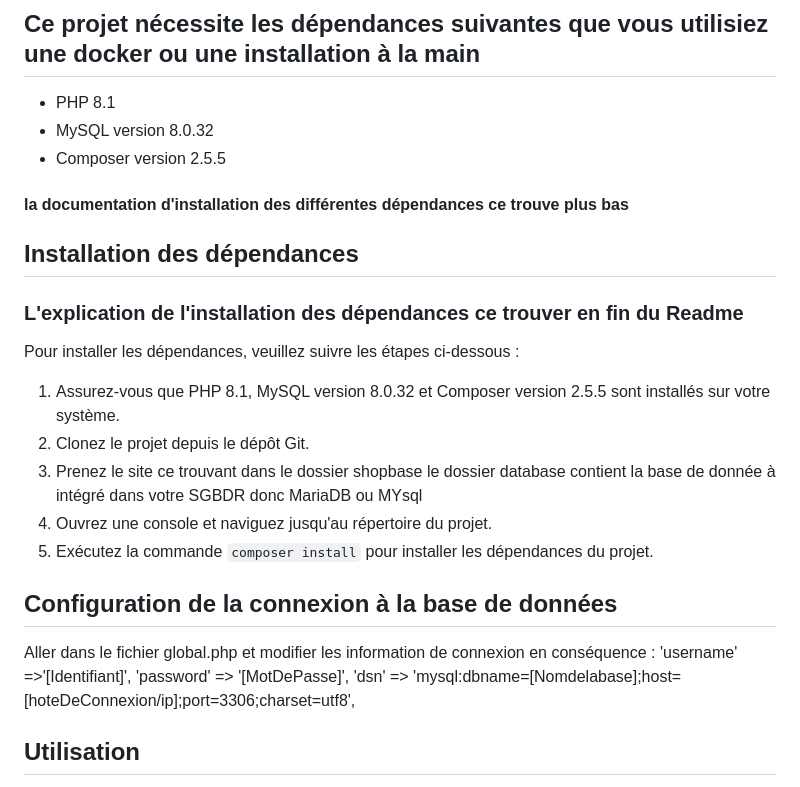
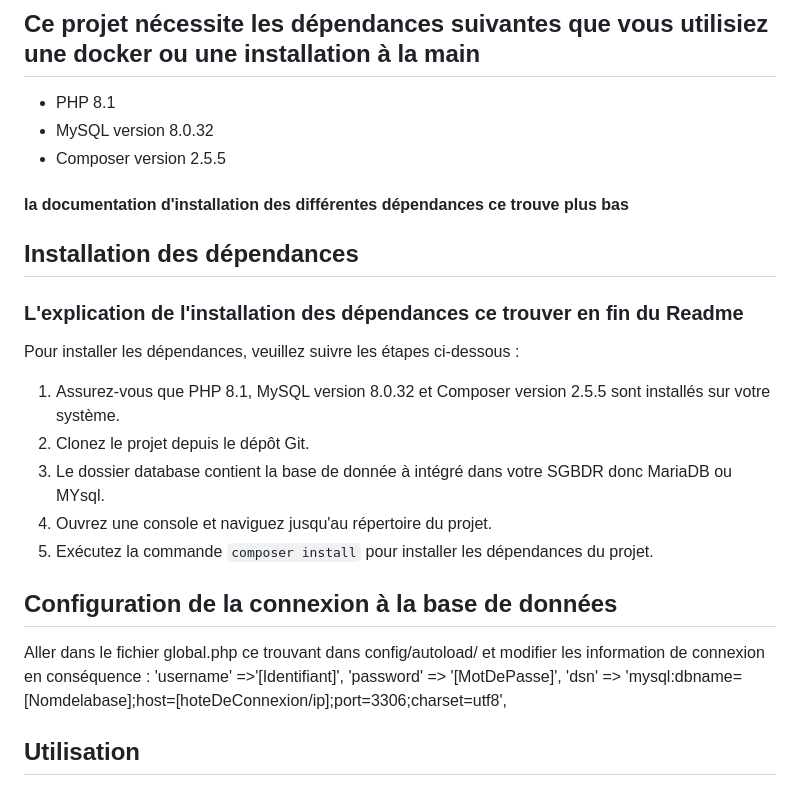
Before and after one commit to Raphael-Lemaire/Shopbase, a Markdown page: README.md, the part around the change. Drawn GitHub-style.

```diff
--- a/README.md
+++ b/README.md
@@ -5,6 +5,7 @@
 - PHP 8.1
 - MySQL version 8.0.32
 - Composer version 2.5.5
+
 #### la documentation d'installation des différentes dépendances ce trouve plus bas
 
 ## Installation des dépendances
@@ -12,13 +13,13 @@
 Pour installer les dépendances, veuillez suivre les étapes ci-dessous :
 1. Assurez-vous que PHP 8.1, MySQL version 8.0.32 et Composer version 2.5.5 sont installés sur votre système.
 2. Clonez le projet depuis le dépôt Git.
-3. Prenez le site ce trouvant dans le dossier shopbase le dossier database contient la base de donnée à intégré dans votre SGBDR donc MariaDB ou MYsql
+3. Le dossier database contient la base de donnée à intégré dans votre SGBDR donc MariaDB ou MYsql.
 4. Ouvrez une console et naviguez jusqu'au répertoire du projet.
 5. Exécutez la commande `composer install` pour installer les dépendances du projet.
 
 
 ## Configuration de la connexion à la base de données
-Aller dans le fichier global.php et modifier les information de connexion en conséquence :
+Aller dans le fichier global.php ce trouvant dans config/autoload/ et modifier les information de connexion en conséquence :
         'username' =>'[Identifiant]',
         'password' => '[MotDePasse]',
         'dsn' => 'mysql:dbname=[Nomdelabase];host=[hoteDeConnexion/ip];port=3306;charset=utf8',
```
